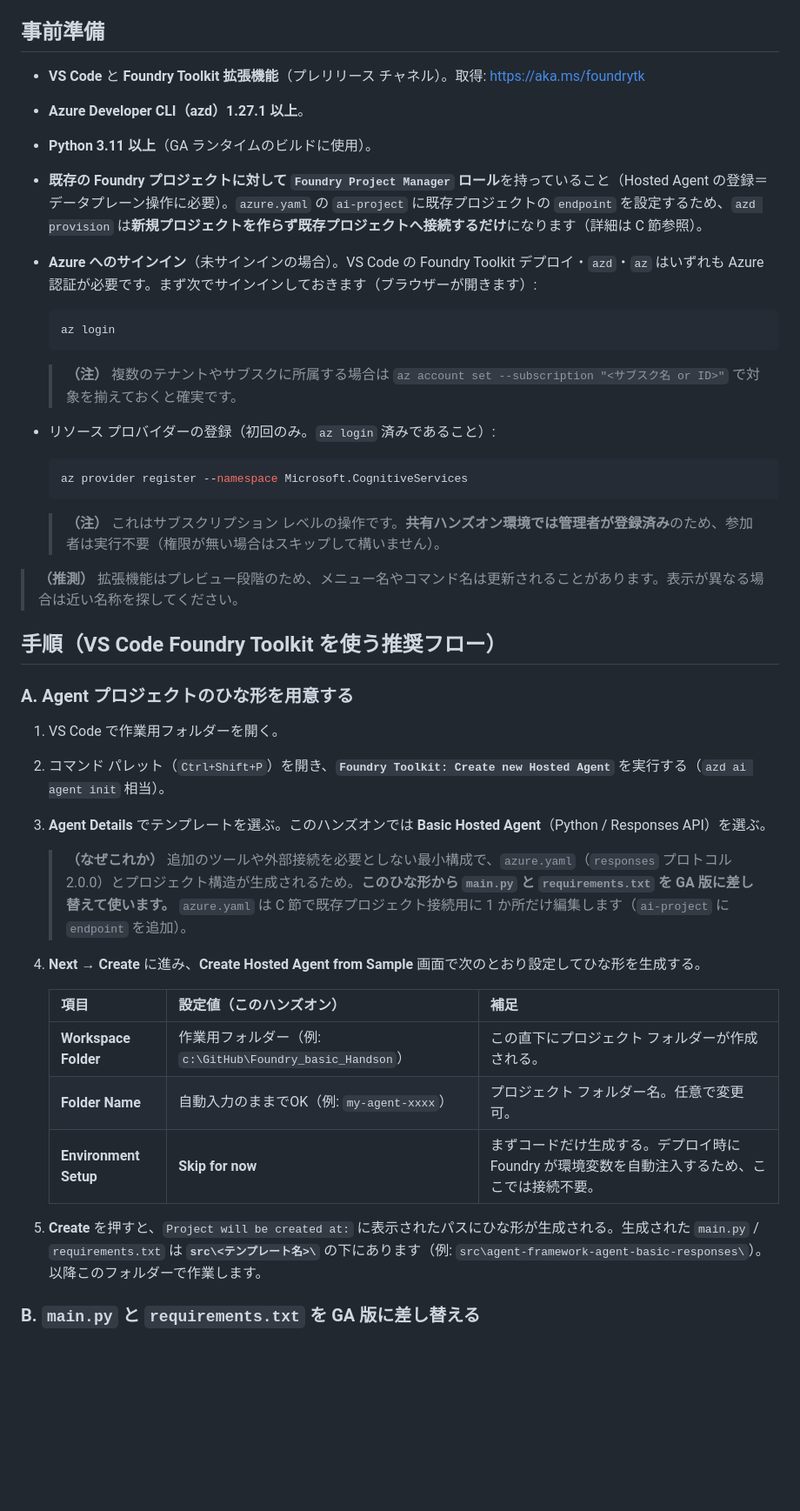
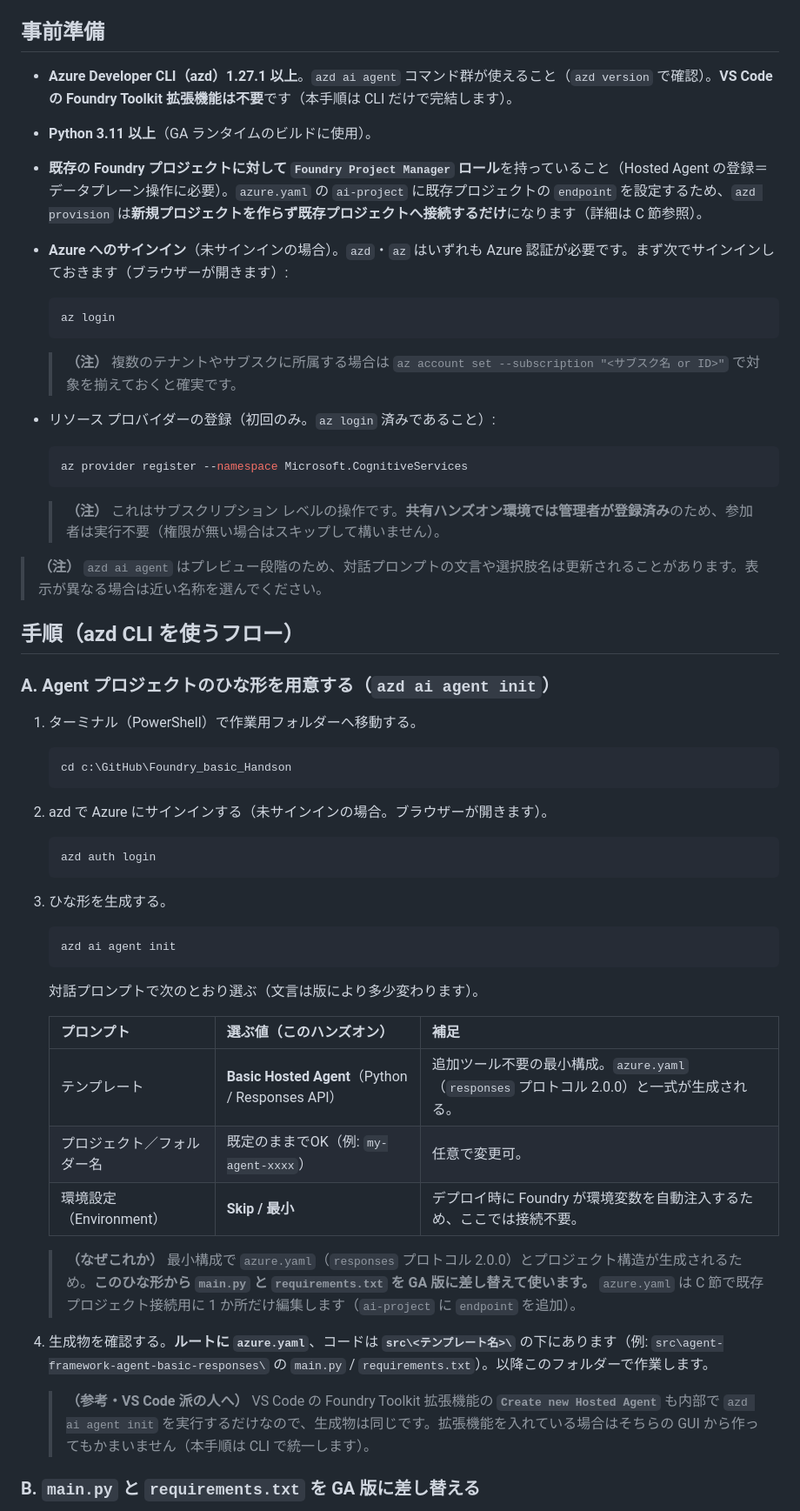
Before and after one commit to ketana0224/foundry-basic-handson, a Markdown page: lab/step10-hosted-agent.md, the part around one of its changes. Shown at 87% size. Drawn GitHub-style; blank space fills up the shorter version.

Commit message:
docs(step10): switch Hosted Agent flow to azd CLI (azd ai agent init) instead of Foundry Toolkit extension

````diff
--- a/lab/step10-hosted-agent.md
+++ b/lab/step10-hosted-agent.md
@@ -38,11 +38,10 @@ Step 3〜8 では、ポータル上で Agent を作り、ツール・ナレッ
 > **（重要）** これらはすべて **PyPI の安定版**です。`--pre` も `agent-framework-foundry-hosting` も不要です。
 
 ## 事前準備
-- **VS Code** と **Foundry Toolkit 拡張機能**（プレリリース チャネル）。取得: <https://aka.ms/foundrytk>
-- **Azure Developer CLI（azd）1.27.1 以上**。
+- **Azure Developer CLI（azd）1.27.1 以上**。`azd ai agent` コマンド群が使えること（`azd version` で確認）。**VS Code の Foundry Toolkit 拡張機能は不要**です（本手順は CLI だけで完結します）。
 - **Python 3.11 以上**（GA ランタイムのビルドに使用）。
 - **既存の Foundry プロジェクトに対して `Foundry Project Manager` ロール**を持っていること（Hosted Agent の登録＝データプレーン操作に必要）。`azure.yaml` の `ai-project` に既存プロジェクトの `endpoint` を設定するため、`azd provision` は**新規プロジェクトを作らず既存プロジェクトへ接続するだけ**になります（詳細は C 節参照）。
-- **Azure へのサインイン**（未サインインの場合）。VS Code の Foundry Toolkit デプロイ・`azd`・`az` はいずれも Azure 認証が必要です。まず次でサインインしておきます（ブラウザーが開きます）:
+- **Azure へのサインイン**（未サインインの場合）。`azd`・`az` はいずれも Azure 認証が必要です。まず次でサインインしておきます（ブラウザーが開きます）:
 
   ```powershell
   az login
@@ -58,26 +57,42 @@ Step 3〜8 では、ポータル上で Agent を作り、ツール・ナレッ
 
   > **（注）** これはサブスクリプション レベルの操作です。**共有ハンズオン環境では管理者が登録済み**のため、参加者は実行不要（権限が無い場合はスキップして構いません）。
 
-> **（推測）** 拡張機能はプレビュー段階のため、メニュー名やコマンド名は更新されることがあります。表示が異なる場合は近い名称を探してください。
+> **（注）** `azd ai agent` はプレビュー段階のため、対話プロンプトの文言や選択肢名は更新されることがあります。表示が異なる場合は近い名称を選んでください。
 
-## 手順（VS Code Foundry Toolkit を使う推奨フロー）
+## 手順（azd CLI を使うフロー）
 
-### A. Agent プロジェクトのひな形を用意する
-1. VS Code で作業用フォルダーを開く。
-2. コマンド パレット（`Ctrl+Shift+P`）を開き、**`Foundry Toolkit: Create new Hosted Agent`** を実行する（`azd ai agent init` 相当）。
-3. **Agent Details** でテンプレートを選ぶ。このハンズオンでは **Basic Hosted Agent**（Python / Responses API）を選ぶ。
+### A. Agent プロジェクトのひな形を用意する（`azd ai agent init`）
+1. ターミナル（PowerShell）で作業用フォルダーへ移動する。
 
-   > **（なぜこれか）** 追加のツールや外部接続を必要としない最小構成で、`azure.yaml`（`responses` プロトコル 2.0.0）とプロジェクト構造が生成されるため。**このひな形から `main.py` と `requirements.txt` を GA 版に差し替えて使います。** `azure.yaml` は C 節で既存プロジェクト接続用に 1 か所だけ編集します（`ai-project` に `endpoint` を追加）。
+   ```powershell
+   cd c:\GitHub\Foundry_basic_Handson
+   ```
 
-4. **Next** → **Create** に進み、**Create Hosted Agent from Sample** 画面で次のとおり設定してひな形を生成する。
+2. azd で Azure にサインインする（未サインインの場合。ブラウザーが開きます）。
 
-   | 項目 | 設定値（このハンズオン） | 補足 |
+   ```powershell
+   azd auth login
+   ```
+
+3. ひな形を生成する。
+
+   ```powershell
+   azd ai agent init
+   ```
+
+   対話プロンプトで次のとおり選ぶ（文言は版により多少変わります）。
+
+   | プロンプト | 選ぶ値（このハンズオン） | 補足 |
    |---|---|---|
-   | **Workspace Folder** | 作業用フォルダー（例: `c:\GitHub\Foundry_basic_Handson`） | この直下にプロジェクト フォルダーが作成される。 |
-   | **Folder Name** | 自動入力のままでOK（例: `my-agent-xxxx`） | プロジェクト フォルダー名。任意で変更可。 |
-   | **Environment Setup** | **Skip for now** | まずコードだけ生成する。デプロイ時に Foundry が環境変数を自動注入するため、ここでは接続不要。 |
+   | テンプレート | **Basic Hosted Agent**（Python / Responses API） | 追加ツール不要の最小構成。`azure.yaml`（`responses` プロトコル 2.0.0）と一式が生成される。 |
+   | プロジェクト／フォルダー名 | 既定のままでOK（例: `my-agent-xxxx`） | 任意で変更可。 |
+   | 環境設定（Environment） | **Skip / 最小** | デプロイ時に Foundry が環境変数を自動注入するため、ここでは接続不要。 |
 
-5. **Create** を押すと、`Project will be created at:` に表示されたパスにひな形が生成される。生成された `main.py` / `requirements.txt` は **`src\<テンプレート名>\`** の下にあります（例: `src\agent-framework-agent-basic-responses\`）。以降このフォルダーで作業します。
+   > **（なぜこれか）** 最小構成で `azure.yaml`（`responses` プロトコル 2.0.0）とプロジェクト構造が生成されるため。**このひな形から `main.py` と `requirements.txt` を GA 版に差し替えて使います。** `azure.yaml` は C 節で既存プロジェクト接続用に 1 か所だけ編集します（`ai-project` に `endpoint` を追加）。
+
+4. 生成物を確認する。**ルートに `azure.yaml`**、コードは **`src\<テンプレート名>\`** の下にあります（例: `src\agent-framework-agent-basic-responses\` の `main.py` / `requirements.txt`）。以降このフォルダーで作業します。
+
+   > **（参考・VS Code 派の人へ）** VS Code の Foundry Toolkit 拡張機能の **`Create new Hosted Agent`** も内部で `azd ai agent init` を実行するだけなので、生成物は同じです。拡張機能を入れている場合はそちらの GUI から作ってもかまいません（本手順は CLI で統一します）。
 
 ### B. `main.py` と `requirements.txt` を GA 版に差し替える
 ひな形の中身をこのハンズオンの GA 構成に置き換えます。**この B 節では `azure.yaml` は触りません**（エントリ ポイント `python main.py` と `responses` プロトコル 2.0.0 はそのままで動きます。`azure.yaml` の編集は C 節で行います）。
````
Also changed, not shown: other parts of lab/step10-hosted-agent.md (+5 -5 lines).
